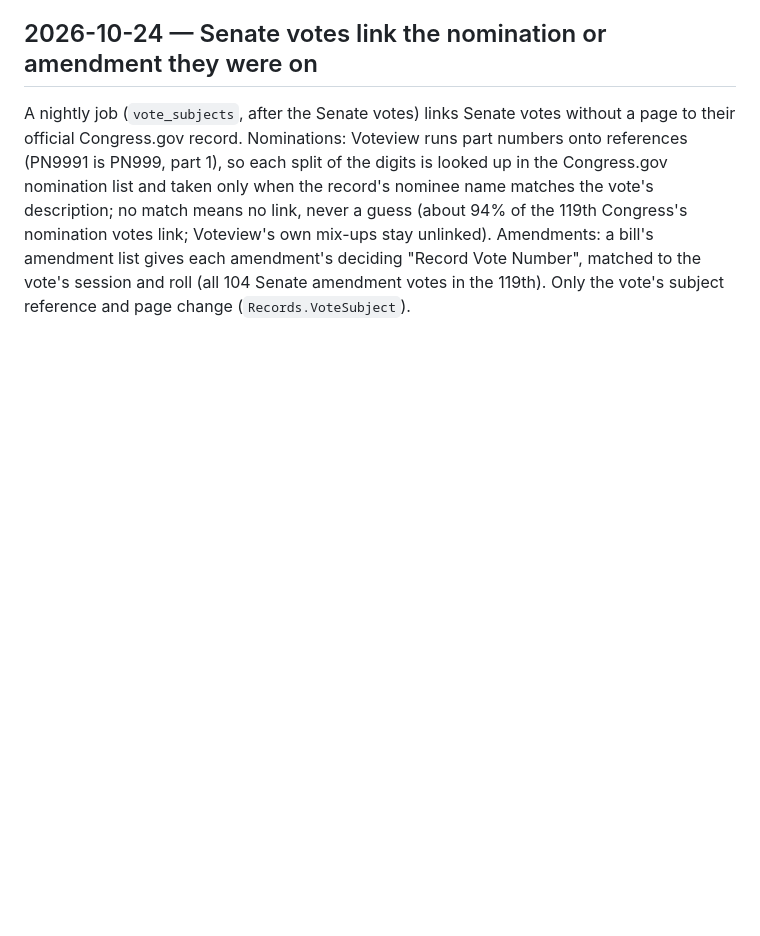
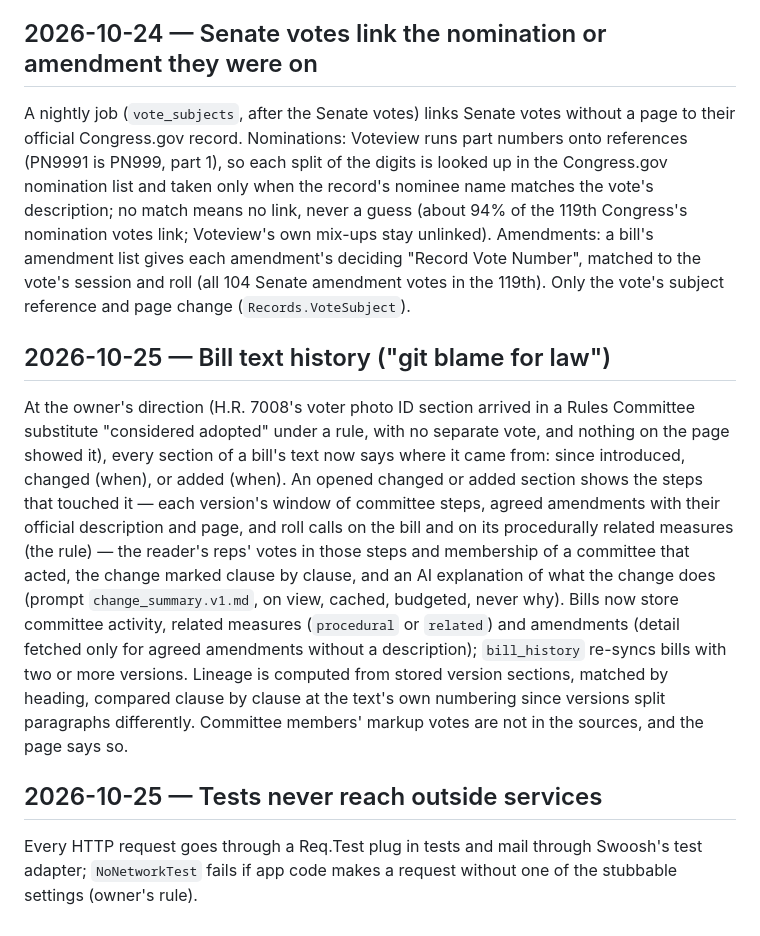
Before and after one commit to StephenTurley/everydaycitizen.vote, a Markdown page: docs/DECISIONS.md, the part around the change. Rendered like a GitHub page; blank space fills up the shorter version.

Commit message:
docs: bill text history and no-network test decisions
Co-Authored-By: Claude Opus 5.5 <noreply@anthropic.com>
Claude-Session: https://claude.ai/code/session_013ARB7aoHUhNxj8AFgvYcVX

```diff
--- a/docs/DECISIONS.md
+++ b/docs/DECISIONS.md
@@ -219,3 +219,9 @@ Votes keep the source's description of what was voted on (`description`: a nomin
 
 ## 2026-10-24 — Senate votes link the nomination or amendment they were on
 A nightly job (`vote_subjects`, after the Senate votes) links Senate votes without a page to their official Congress.gov record. Nominations: Voteview runs part numbers onto references (PN9991 is PN999, part 1), so each split of the digits is looked up in the Congress.gov nomination list and taken only when the record's nominee name matches the vote's description; no match means no link, never a guess (about 94% of the 119th Congress's nomination votes link; Voteview's own mix-ups stay unlinked). Amendments: a bill's amendment list gives each amendment's deciding "Record Vote Number", matched to the vote's session and roll (all 104 Senate amendment votes in the 119th). Only the vote's subject reference and page change (`Records.VoteSubject`).
+
+## 2026-10-25 — Bill text history ("git blame for law")
+At the owner's direction (H.R. 7008's voter photo ID section arrived in a Rules Committee substitute "considered adopted" under a rule, with no separate vote, and nothing on the page showed it), every section of a bill's text now says where it came from: since introduced, changed (when), or added (when). An opened changed or added section shows the steps that touched it — each version's window of committee steps, agreed amendments with their official description and page, and roll calls on the bill and on its procedurally related measures (the rule) — the reader's reps' votes in those steps and membership of a committee that acted, the change marked clause by clause, and an AI explanation of what the change does (prompt `change_summary.v1.md`, on view, cached, budgeted, never why). Bills now store committee activity, related measures (`procedural` or `related`) and amendments (detail fetched only for agreed amendments without a description); `bill_history` re-syncs bills with two or more versions. Lineage is computed from stored version sections, matched by heading, compared clause by clause at the text's own numbering since versions split paragraphs differently. Committee members' markup votes are not in the sources, and the page says so.
+
+## 2026-10-25 — Tests never reach outside services
+Every HTTP request goes through a Req.Test plug in tests and mail through Swoosh's test adapter; `NoNetworkTest` fails if app code makes a request without one of the stubbable settings (owner's rule).
```
Also changed, not shown: CLAUDE.md (+3 -1 lines).
